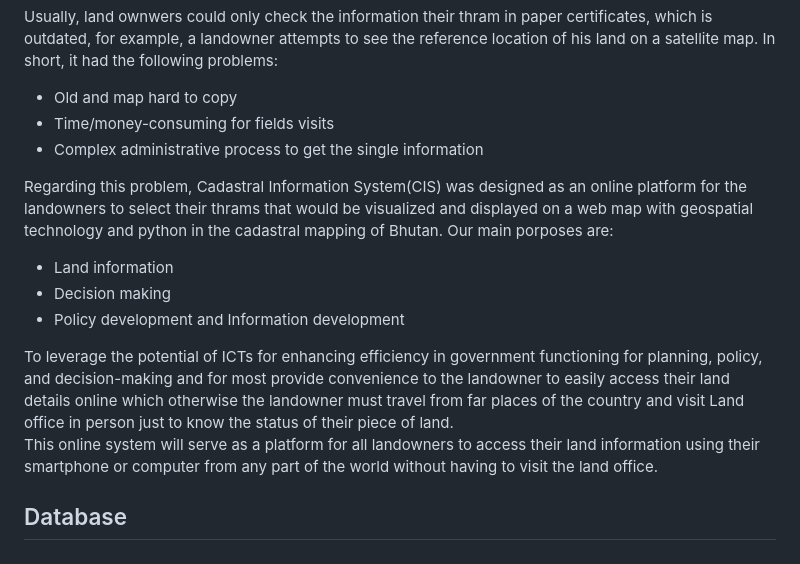
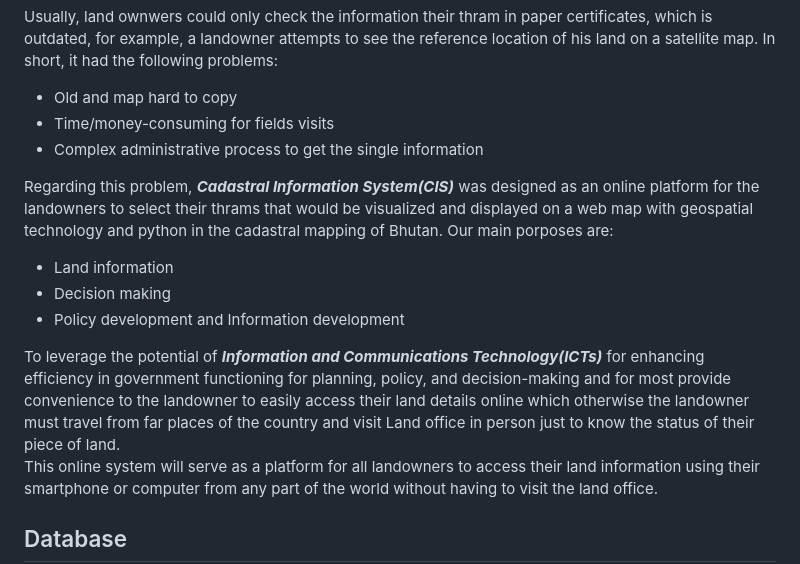
Before and after one commit to comeall11/Cadastral-Information-System-for-Bhutan, a Markdown page: README.md, the part around the change. Rendered like a GitHub page.

Commit message:
Update README.md
y

```diff
--- a/README.md
+++ b/README.md
@@ -18,12 +18,12 @@ Usually, land ownwers could only check the information their thram in paper cert
 - Time/money-consuming for fields visits
 - Complex administrative process to get the single information
 
-Regarding this problem,  Cadastral Information System(CIS) was designed as an online platform for the landowners to select their thrams that would be visualized and displayed on a web map with geospatial technology and python in the cadastral mapping of Bhutan. Our main porposes are:
+Regarding this problem,  ***Cadastral Information System(CIS)*** was designed as an online platform for the landowners to select their thrams that would be visualized and displayed on a web map with geospatial technology and python in the cadastral mapping of Bhutan. Our main porposes are:
 - Land information
 - Decision making
 - Policy development and Information development
 
-To leverage the potential of ICTs for enhancing efficiency in government functioning for planning, policy, and decision-making and for most provide convenience to the landowner to easily access their land details online which otherwise the landowner must travel from far places of the country and visit Land office in person just to know the status of their piece of land.
+To leverage the potential of ***Information and Communications Technology(ICTs)*** for enhancing efficiency in government functioning for planning, policy, and decision-making and for most provide convenience to the landowner to easily access their land details online which otherwise the landowner must travel from far places of the country and visit Land office in person just to know the status of their piece of land.
 This online system will serve as a platform for all landowners to access their land information using their smartphone or computer from any part of the world without having to visit the land office.
 ## Database
 ---
```
